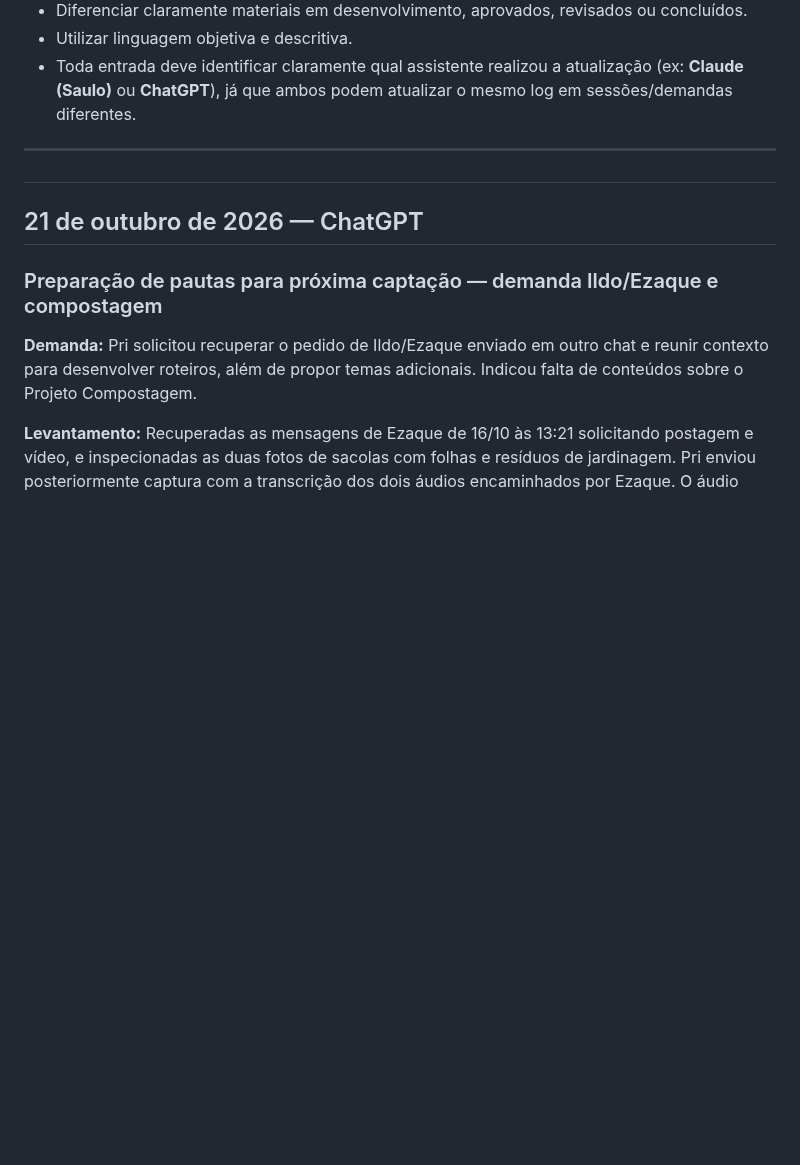
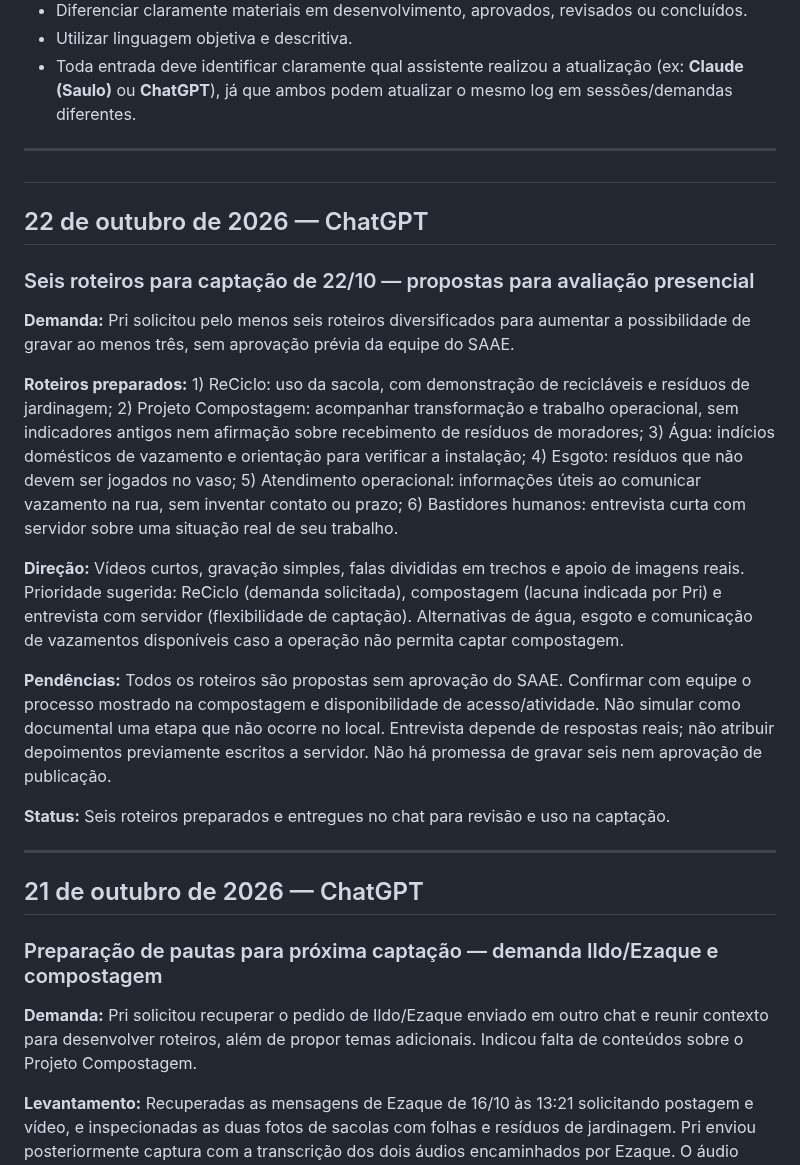
Before and after one commit to hubstudiobr/links, a Markdown page: saae-nova-mutum/LOG-DE-ATIVIDADES.md, the part around the change. Rendered like a GitHub page; blank space fills up the shorter version.

Commit message:
Registra seis propostas de roteiro para captação de 22/10

```diff
--- a/saae-nova-mutum/LOG-DE-ATIVIDADES.md
+++ b/saae-nova-mutum/LOG-DE-ATIVIDADES.md
@@ -18,6 +18,23 @@ Manter um histórico organizado de estratégias, conceitos, textos, roteiros, le
 ---
 
 #
+## 22 de outubro de 2026 — ChatGPT
+
+### Seis roteiros para captação de 22/10 — propostas para avaliação presencial
+
+**Demanda:** Pri solicitou pelo menos seis roteiros diversificados para aumentar a possibilidade de gravar ao menos três, sem aprovação prévia da equipe do SAAE.
+
+**Roteiros preparados:** 1) ReCiclo: uso da sacola, com demonstração de recicláveis e resíduos de jardinagem; 2) Projeto Compostagem: acompanhar transformação e trabalho operacional, sem indicadores antigos nem afirmação sobre recebimento de resíduos de moradores; 3) Água: indícios domésticos de vazamento e orientação para verificar a instalação; 4) Esgoto: resíduos que não devem ser jogados no vaso; 5) Atendimento operacional: informações úteis ao comunicar vazamento na rua, sem inventar contato ou prazo; 6) Bastidores humanos: entrevista curta com servidor sobre uma situação real de seu trabalho.
+
+**Direção:** Vídeos curtos, gravação simples, falas divididas em trechos e apoio de imagens reais. Prioridade sugerida: ReCiclo (demanda solicitada), compostagem (lacuna indicada por Pri) e entrevista com servidor (flexibilidade de captação). Alternativas de água, esgoto e comunicação de vazamentos disponíveis caso a operação não permita captar compostagem.
+
+**Pendências:** Todos os roteiros são propostas sem aprovação do SAAE. Confirmar com equipe o processo mostrado na compostagem e disponibilidade de acesso/atividade. Não simular como documental uma etapa que não ocorre no local. Entrevista depende de respostas reais; não atribuir depoimentos previamente escritos a servidor. Não há promessa de gravar seis nem aprovação de publicação.
+
+**Status:** Seis roteiros preparados e entregues no chat para revisão e uso na captação.
+
+---
+
+
 ## 21 de outubro de 2026 — ChatGPT
 
 ### Preparação de pautas para próxima captação — demanda Ildo/Ezaque e compostagem
```
